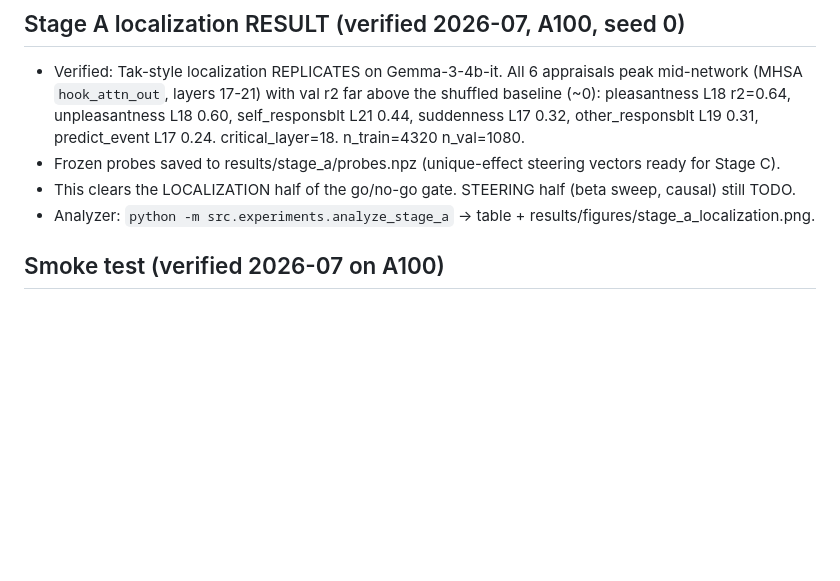
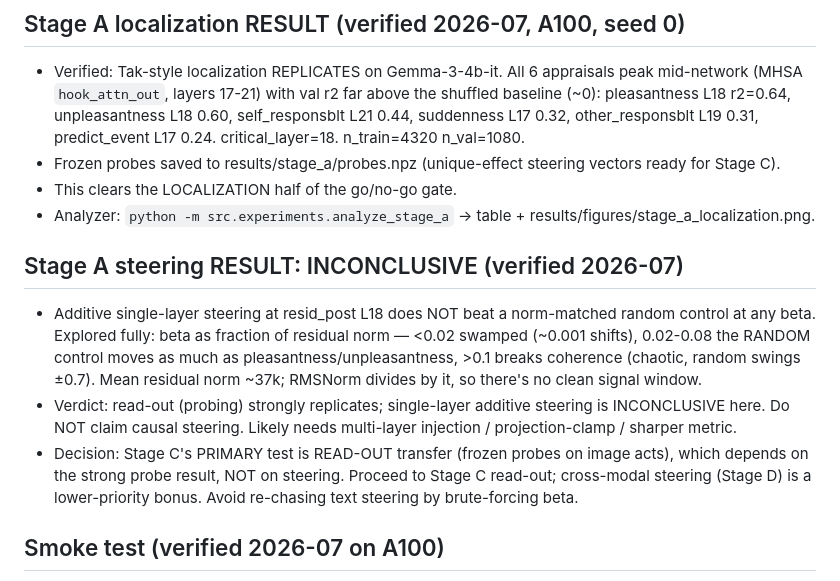
Before and after one commit to syedmahdi30/appraisal-research-algoverse, a Markdown page: MEMORY.md, the part around the change. Drawn GitHub-style; blank space fills up the shorter version.

Commit message:
Record Stage A steering as INCONCLUSIVE (read-out strong; steering not above control)
Single-layer additive steering never beats a norm-matched random control at any beta
(swamped <0.02, random moves as much 0.02-0.08, chaos >0.1). Read-out replicates strongly;
Stage C read-out depends on that, not steering. Proceed to Stage C read-out.

```diff
--- a/MEMORY.md
+++ b/MEMORY.md
@@ -36,8 +36,19 @@ Use the `/update-memory` skill to add entries.
   pleasantness L18 r2=0.64, unpleasantness L18 0.60, self_responsblt L21 0.44, suddenness L17 0.32,
   other_responsblt L19 0.31, predict_event L17 0.24. critical_layer=18. n_train=4320 n_val=1080.
 - Frozen probes saved to results/stage_a/probes.npz (unique-effect steering vectors ready for Stage C).
-- This clears the LOCALIZATION half of the go/no-go gate. STEERING half (beta sweep, causal) still TODO.
+- This clears the LOCALIZATION half of the go/no-go gate.
 - Analyzer: `python -m src.experiments.analyze_stage_a` -> table + results/figures/stage_a_localization.png.
+
+## Stage A steering RESULT: INCONCLUSIVE (verified 2026-07)
+- Additive single-layer steering at resid_post L18 does NOT beat a norm-matched random control at any
+  beta. Explored fully: beta as fraction of residual norm — <0.02 swamped (~0.001 shifts), 0.02-0.08 the
+  RANDOM control moves as much as pleasantness/unpleasantness, >0.1 breaks coherence (chaotic, random
+  swings ±0.7). Mean residual norm ~37k; RMSNorm divides by it, so there's no clean signal window.
+- Verdict: read-out (probing) strongly replicates; single-layer additive steering is INCONCLUSIVE here.
+  Do NOT claim causal steering. Likely needs multi-layer injection / projection-clamp / sharper metric.
+- Decision: Stage C's PRIMARY test is READ-OUT transfer (frozen probes on image acts), which depends on
+  the strong probe result, NOT on steering. Proceed to Stage C read-out; cross-modal steering (Stage D)
+  is a lower-priority bonus. Avoid re-chasing text steering by brute-forcing beta.
 
 ## Smoke test (verified 2026-07 on A100)
 - Verified: `scripts/smoke_test.py` passes — Gemma 3 boots via bridge, `cfg.is_multimodal=True`,
```
